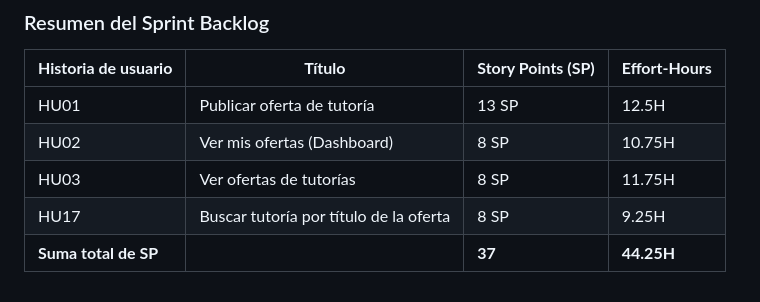
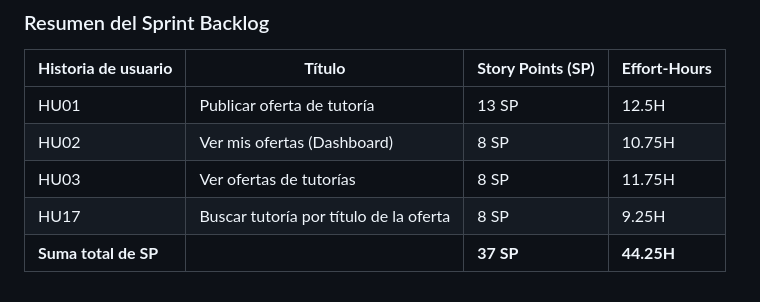
Before and after one commit to AnthonyAlejandroMoralesVargas/tic-scrum-docs, a Markdown page: archivos/s1_planning.md, the part around the change. Rendered like a GitHub page.

```diff
--- a/archivos/s1_planning.md
+++ b/archivos/s1_planning.md
@@ -180,9 +180,9 @@ Publicar y encontrar ofertas de tutoría.
 ### Resumen del Sprint Backlog
 
 | **Historia de usuario** | **Título**                             | **Story Points (SP)** | **Effort-Hours** |
-| ----------------------- | -------------------------------------- | --------------------- |--------------------- |
-| HU01                    | Publicar oferta de tutoría             | 13 SP                 |12.5H                  |
-| HU02                    | Ver mis ofertas (Dashboard)            | 8 SP                  |10.75H                  |
-| HU03                    | Ver ofertas de tutorías                | 8 SP                  |11.75H                 |
-| HU17                    | Buscar tutoría por título de la oferta | 8 SP                  |9.25H               |
-| **Suma total de SP**    |                                        | **37**                |**44.25H**                |
+| ----------------------- | -------------------------------------- | --------------------- | ---------------- |
+| HU01                    | Publicar oferta de tutoría             | 13 SP                 | 12.5H            |
+| HU02                    | Ver mis ofertas (Dashboard)            | 8 SP                  | 10.75H           |
+| HU03                    | Ver ofertas de tutorías                | 8 SP                  | 11.75H           |
+| HU17                    | Buscar tutoría por título de la oferta | 8 SP                  | 9.25H            |
+| **Suma total de SP**    |                                        | **37 SP**                | **44.25H**       |
```
Also changed, not shown: archivos/s2_daily.md (+7 -7 lines), archivos/s2_planning.md (+16 -34 lines).
